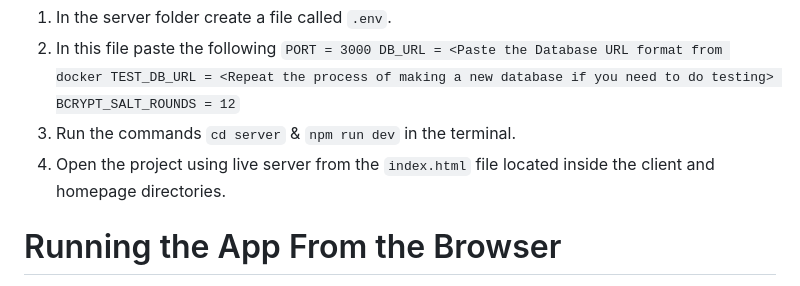
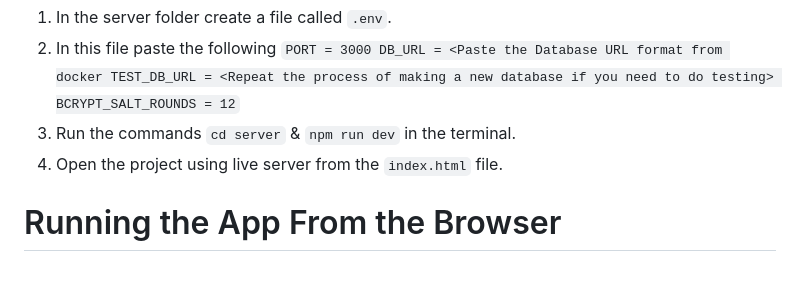
Before and after one commit to rkumari2/florin_client, a Markdown page: README.md, the part around the change. Drawn GitHub-style.

```diff
--- a/README.md
+++ b/README.md
@@ -83,7 +83,7 @@ volumes:
 2. In this file paste the following
 `PORT = 3000 DB_URL = <Paste the Database URL format from docker TEST_DB_URL = <Repeat the process of making a new database if you need to do testing> BCRYPT_SALT_ROUNDS = 12`
 3. Run the commands `cd server` & `npm run dev` in the terminal.
-4. Open the project using live server from the `index.html` file located inside the client and homepage directories.
+4. Open the project using live server from the `index.html` file.
 
 # Running the App From the Browser
 
```
